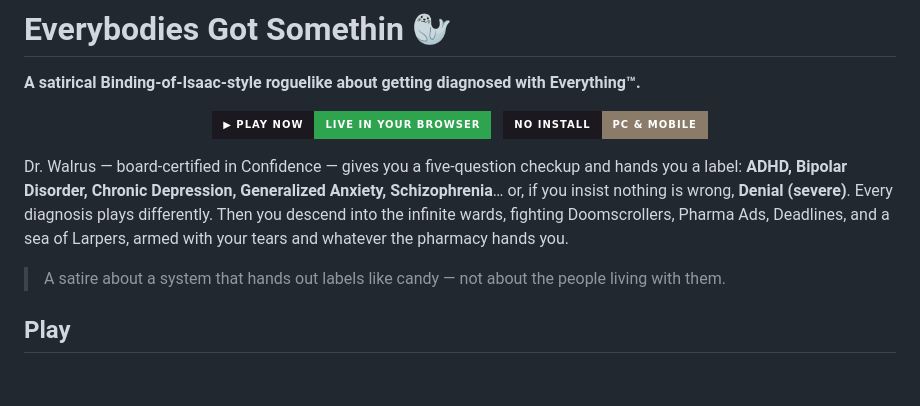
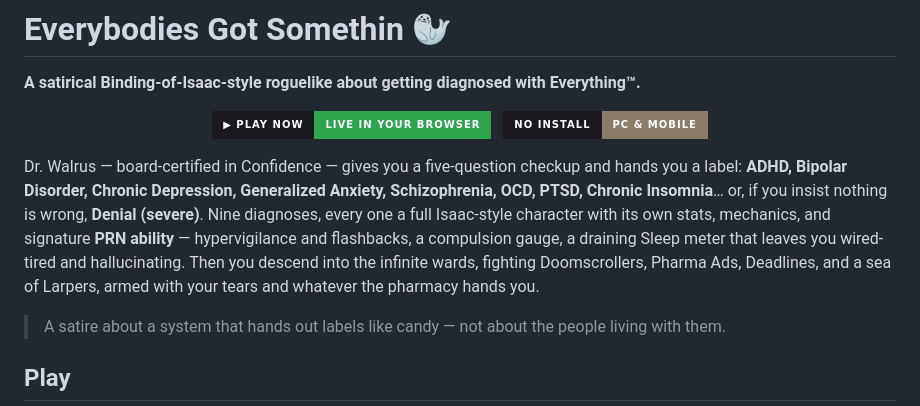
Before and after one commit to chasegannon42-maker/everybodies-got-somethin, a Markdown page: README.md, the part around the change printed below. Rendered like a GitHub page; badges without logos; blank space fills up the shorter version.

```diff
--- a/README.md
+++ b/README.md
@@ -11,10 +11,13 @@
 </p>
 
 Dr. Walrus — board-certified in Confidence — gives you a five-question checkup and hands you a label:
-**ADHD, Bipolar Disorder, Chronic Depression, Generalized Anxiety, Schizophrenia**… or, if you insist
-nothing is wrong, **Denial (severe)**. Every diagnosis plays differently. Then you descend into the
-infinite wards, fighting Doomscrollers, Pharma Ads, Deadlines, and a sea of Larpers, armed with your
-tears and whatever the pharmacy hands you.
+**ADHD, Bipolar Disorder, Chronic Depression, Generalized Anxiety, Schizophrenia, OCD, PTSD,
+Chronic Insomnia**… or, if you insist nothing is wrong, **Denial (severe)**. Nine diagnoses, every
+one a full Isaac-style character with its own stats, mechanics, and signature **PRN ability** —
+hypervigilance and flashbacks, a compulsion gauge, a draining Sleep meter that leaves you
+wired-tired and hallucinating. Then you descend into the infinite wards, fighting Doomscrollers,
+Pharma Ads, Deadlines, and a sea of Larpers, armed with your tears and whatever the pharmacy
+hands you.
 
 > A satire about a system that hands out labels like candy — not about the people living with them.
 
```
Also changed, not shown: other parts of README.md (+27 -6 lines), bestiary.jpg, 6 other files.
